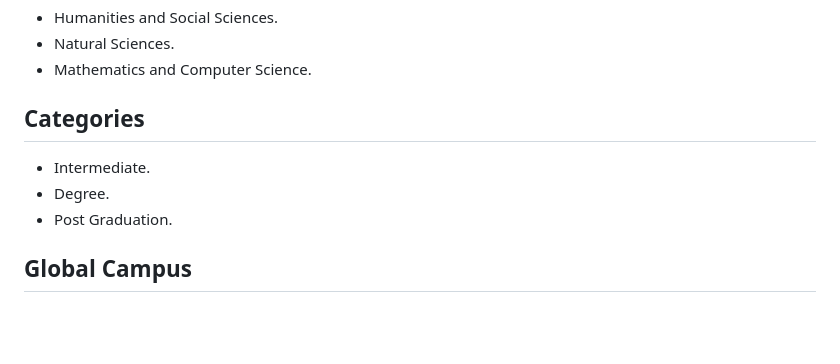
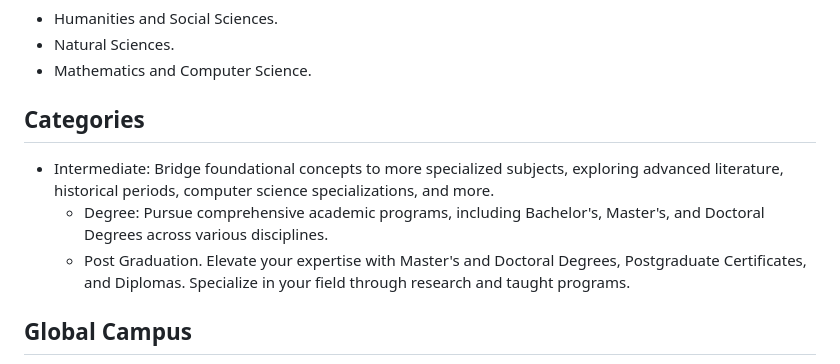
Before and after one commit to IsaLubs/Genesis-Institute, a Markdown page: README.md, the part around the change. Rendered like a GitHub page; blank space fills up the shorter version.

Commit message:
Add paragraphs in our courses section file

```diff
--- a/README.md
+++ b/README.md
@@ -30,9 +30,13 @@ Welcome to Genesis Institute, your gateway to a world-class learning experience!
    - Mathematics and Computer Science.
 
  ## Categories
-   - Intermediate.
-   - Degree.
+
+- Intermediate:
+    Bridge foundational concepts to more specialized subjects, exploring advanced literature, historical periods, computer science specializations, and more.
+  - Degree:
+    Pursue comprehensive academic programs, including Bachelor's, Master's, and Doctoral Degrees across various disciplines.
    - Post Graduation.
+    Elevate your expertise with Master's and Doctoral Degrees, Postgraduate Certificates, and Diplomas. Specialize in your field through research and taught programs.
 
 
  ## Global Campus
```
